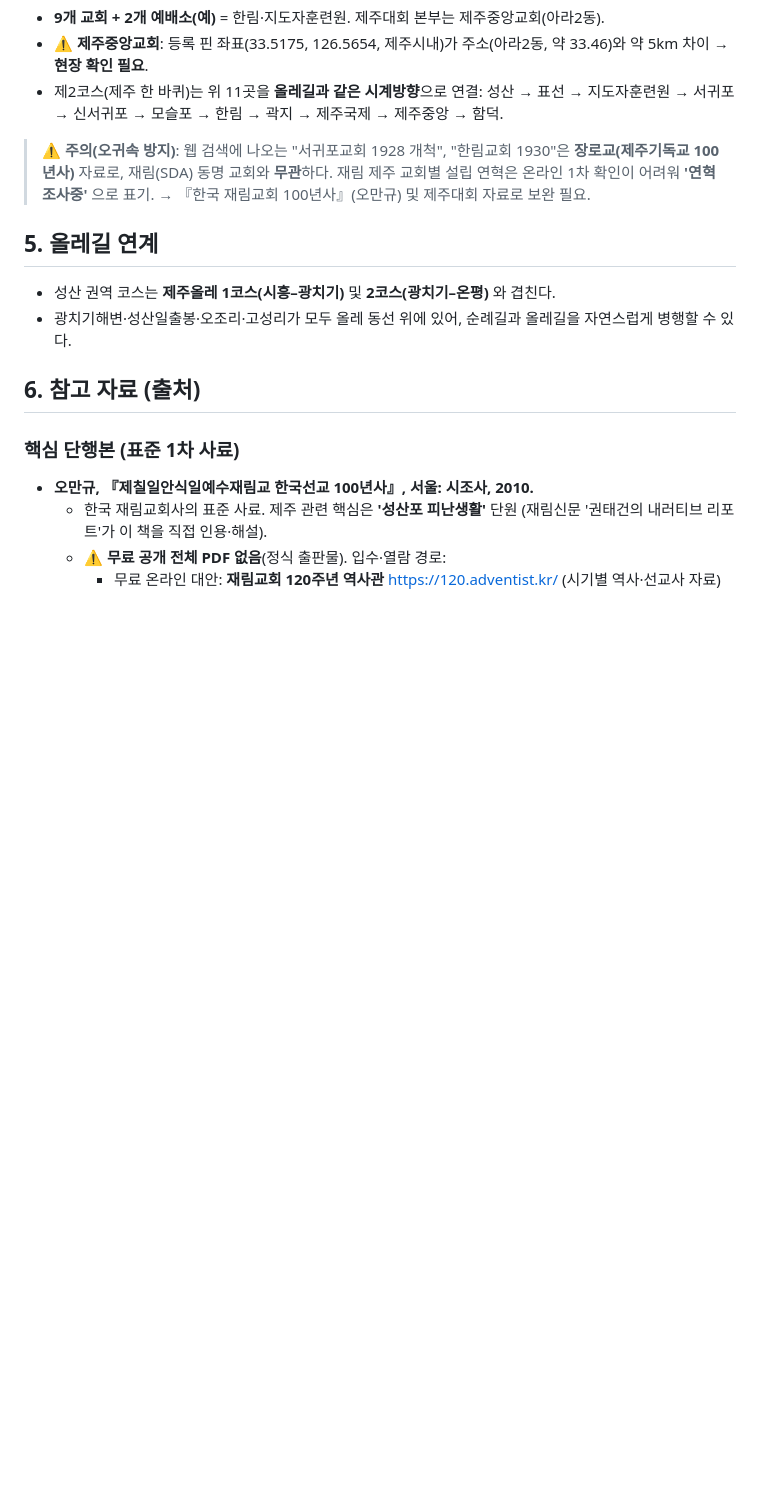
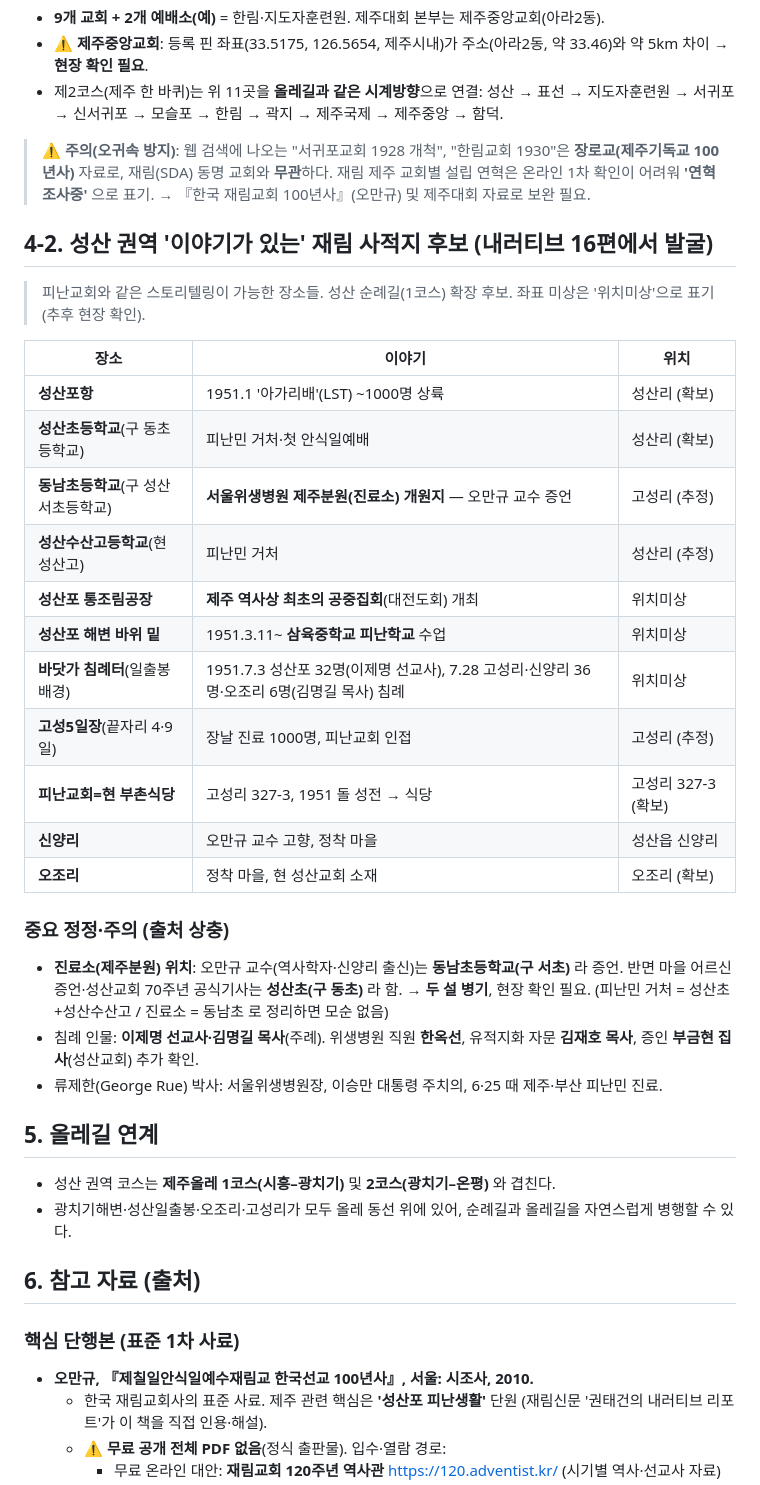
Before and after one commit to nextjava/sda-santiago, a Markdown page: 자료조사.md, the part around the change. Drawn GitHub-style; blank space fills up the shorter version.

Commit message:
성산 권역 '이야기가 있는' 재림 사적지 후보 발굴 정리
- 내러티브 16편에서 피난교회급 스토리 장소 추출: 동남초(진료소)·성산수산고(거처)·
  성산포 통조림공장(최초 공중집회)·해변 바위(피난학교)·바닷가 침례터·고성5일장·신양리 등
- 진료소 위치 출처 상충(오만규=동남초 vs 증언=성산초) 병기, 침례 인물(이제명/김명길) 기록

Co-Authored-By: Claude Opus 4.8 (1M context) <noreply@anthropic.com>

```diff
--- a/자료조사.md
+++ b/자료조사.md
@@ -114,6 +114,34 @@
 > 설립 연혁은 온라인 1차 확인이 어려워 **'연혁 조사중'** 으로 표기. → 『한국 재림교회 100년사』(오만규)
 > 및 제주대회 자료로 보완 필요.
 
+## 4-2. 성산 권역 '이야기가 있는' 재림 사적지 후보 (내러티브 16편에서 발굴)
+
+> 피난교회와 같은 스토리텔링이 가능한 장소들. 성산 순례길(1코스) 확장 후보.
+> 좌표 미상은 '위치미상'으로 표기(추후 현장 확인).
+
+| 장소 | 이야기 | 위치 |
+|------|--------|------|
+| **성산포항** | 1951.1 '아가리배'(LST) ~1000명 상륙 | 성산리 (확보) |
+| **성산초등학교**(구 동초등학교) | 피난민 거처·첫 안식일예배 | 성산리 (확보) |
+| **동남초등학교**(구 성산 서초등학교) | **서울위생병원 제주분원(진료소) 개원지** — 오만규 교수 증언 | 고성리 (추정) |
+| **성산수산고등학교**(현 성산고) | 피난민 거처 | 성산리 (추정) |
+| **성산포 통조림공장** | **제주 역사상 최초의 공중집회**(대전도회) 개최 | 위치미상 |
+| **성산포 해변 바위 밑** | 1951.3.11~ **삼육중학교 피난학교** 수업 | 위치미상 |
+| **바닷가 침례터**(일출봉 배경) | 1951.7.3 성산포 32명(이제명 선교사), 7.28 고성리·신양리 36명·오조리 6명(김명길 목사) 침례 | 위치미상 |
+| **고성5일장**(끝자리 4·9일) | 장날 진료 1000명, 피난교회 인접 | 고성리 (추정) |
+| **피난교회=현 부촌식당** | 고성리 327-3, 1951 돌 성전 → 식당 | 고성리 327-3 (확보) |
+| **신양리** | 오만규 교수 고향, 정착 마을 | 성산읍 신양리 |
+| **오조리** | 정착 마을, 현 성산교회 소재 | 오조리 (확보) |
+
+### 중요 정정·주의 (출처 상충)
+
+- **진료소(제주분원) 위치**: 오만규 교수(역사학자·신양리 출신)는 **동남초등학교(구 서초)** 라 증언.
+  반면 마을 어르신 증언·성산교회 70주년 공식기사는 **성산초(구 동초)** 라 함. → **두 설 병기**, 현장 확인 필요.
+  (피난민 거처 = 성산초+성산수산고 / 진료소 = 동남초 로 정리하면 모순 없음)
+- 침례 인물: **이제명 선교사·김명길 목사**(주례). 위생병원 직원 **한옥선**, 유적지화 자문 **김재호 목사**,
+  증인 **부금현 집사**(성산교회) 추가 확인.
+- 류제한(George Rue) 박사: 서울위생병원장, 이승만 대통령 주치의, 6·25 때 제주·부산 피난민 진료.
+
 ## 5. 올레길 연계
 
 - 성산 권역 코스는 **제주올레 1코스(시흥–광치기)** 및 **2코스(광치기–온평)** 와 겹친다.
```
